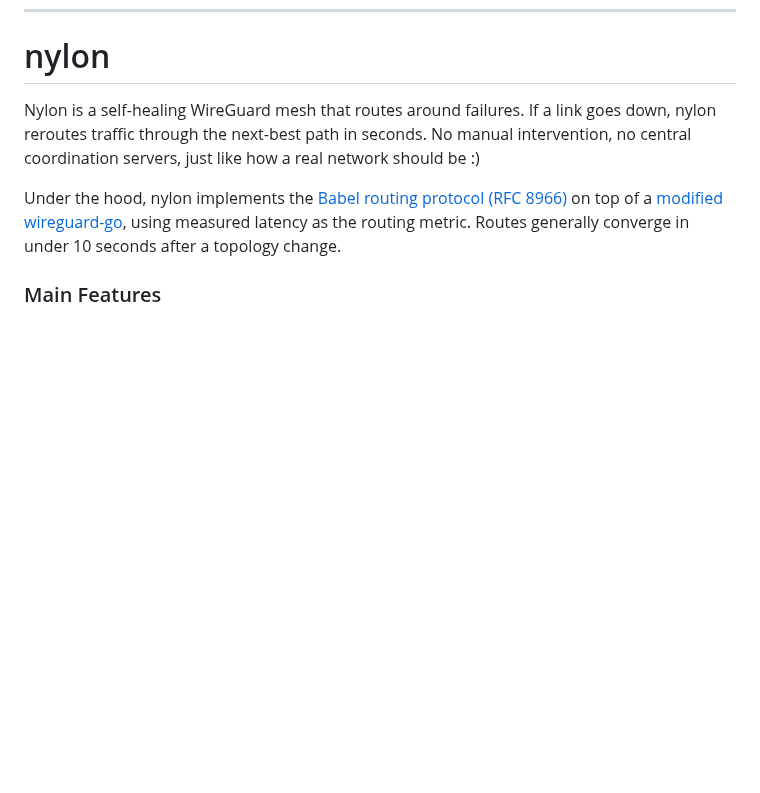
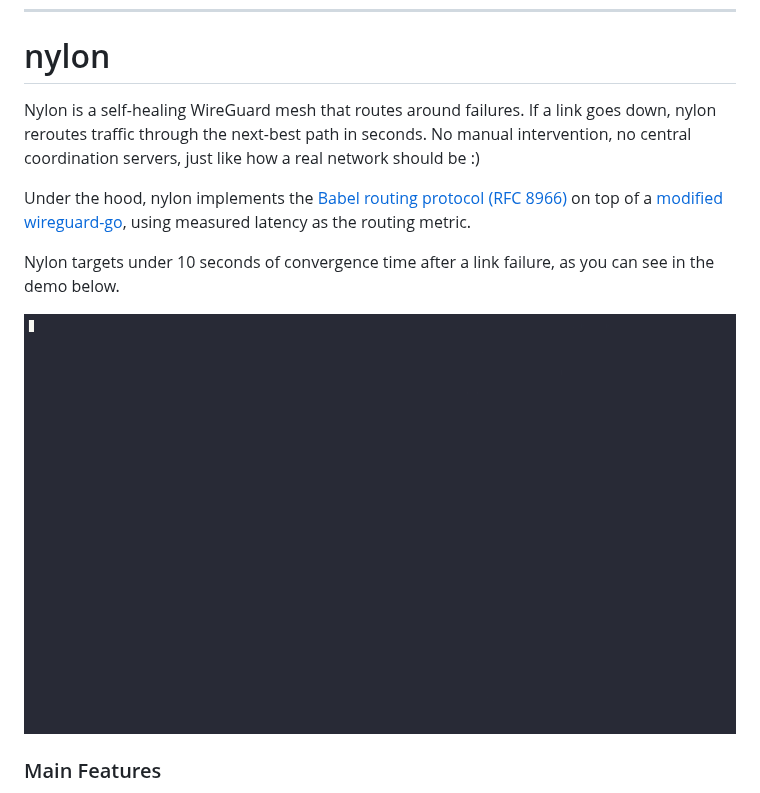
Before and after one commit to encodeous/nylon, a Markdown page: README.md, the part around the change. GitHub-like rendering; pictures changed too: docs/assets/demo.gif (added); blank space fills up the shorter version.

Commit message:
doc: add asciinema demo (#112)

```diff
--- a/README.md
+++ b/README.md
@@ -12,7 +12,11 @@
 
 Nylon is a self-healing WireGuard mesh that routes around failures. If a link goes down, nylon reroutes traffic through the next-best path in seconds. No manual intervention, no central coordination servers, just like how a real network should be :)
 
-Under the hood, nylon implements the [Babel routing protocol (RFC 8966)](https://datatracker.ietf.org/doc/html/rfc8966) on top of a [modified wireguard-go](https://github.com/encodeous/nylon/tree/main/polyamide), using measured latency as the routing metric. Routes generally converge in under 10 seconds after a topology change.
+Under the hood, nylon implements the [Babel routing protocol (RFC 8966)](https://datatracker.ietf.org/doc/html/rfc8966) on top of a [modified wireguard-go](https://github.com/encodeous/nylon/tree/main/polyamide), using measured latency as the routing metric.
+
+Nylon targets under 10 seconds of convergence time after a link failure, as you can see in the demo below.
+
+![Demo](docs/assets/demo.gif)
 
 ### Main Features
 - **Multi-hop Routing**: traffic flows through the lowest-latency path across your mesh. Unlike Tailscale, Nebula, or ZeroTier, nodes don't need to be directly reachable from each other. Nylon forwards through intermediate hops automatically.
```
Also changed, not shown: demo/README.md (added, +21 -0 lines), 4 other files.
